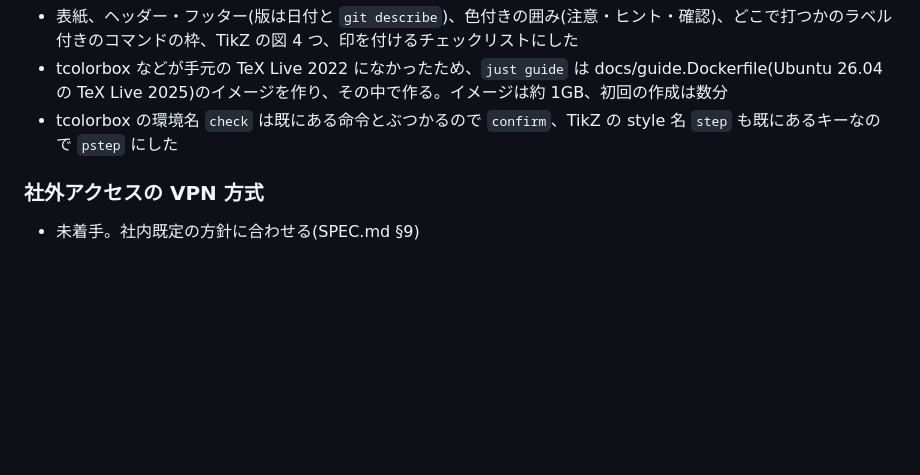
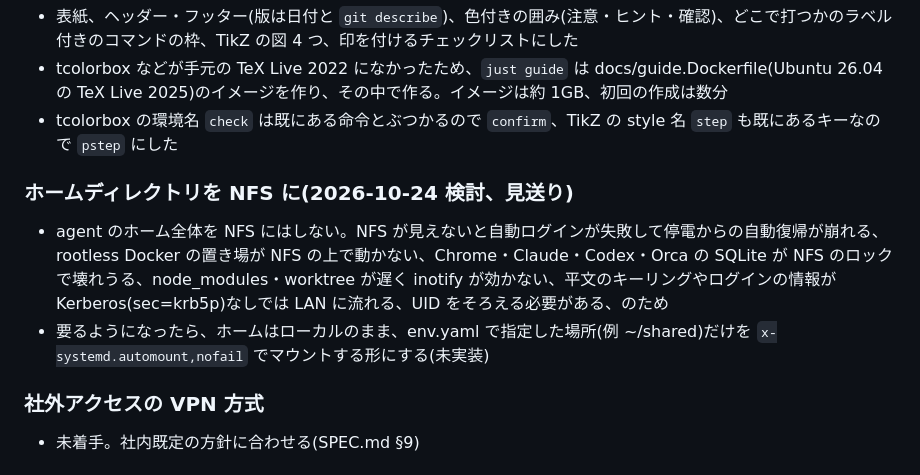
Before and after one commit to propagandist/agent-host-autoinstall, a Markdown page: docs/HANDOVER.md, the part around the change. GitHub-like rendering; blank space fills up the shorter version.

Commit message:
HANDOVER: ホームディレクトリを NFS にする案を見送った理由を残す
Co-Authored-By: Claude Opus 5.5 <noreply@anthropic.com>

```diff
--- a/docs/HANDOVER.md
+++ b/docs/HANDOVER.md
@@ -140,6 +140,10 @@
 - tcolorbox などが手元の TeX Live 2022 になかったため、`just guide` は docs/guide.Dockerfile(Ubuntu 26.04 の TeX Live 2025)のイメージを作り、その中で作る。イメージは約 1GB、初回の作成は数分
 - tcolorbox の環境名 `check` は既にある命令とぶつかるので `confirm`、TikZ の style 名 `step` も既にあるキーなので `pstep` にした
 
+### ホームディレクトリを NFS に(2026-10-24 検討、見送り)
+- agent のホーム全体を NFS にはしない。NFS が見えないと自動ログインが失敗して停電からの自動復帰が崩れる、rootless Docker の置き場が NFS の上で動かない、Chrome・Claude・Codex・Orca の SQLite が NFS のロックで壊れうる、node_modules・worktree が遅く inotify が効かない、平文のキーリングやログインの情報が Kerberos(sec=krb5p)なしでは LAN に流れる、UID をそろえる必要がある、のため
+- 要るようになったら、ホームはローカルのまま、env.yaml で指定した場所(例 ~/shared)だけを `x-systemd.automount,nofail` でマウントする形にする(未実装)
+
 ### 社外アクセスの VPN 方式
 - 未着手。社内既定の方針に合わせる(SPEC.md §9)
 
```
